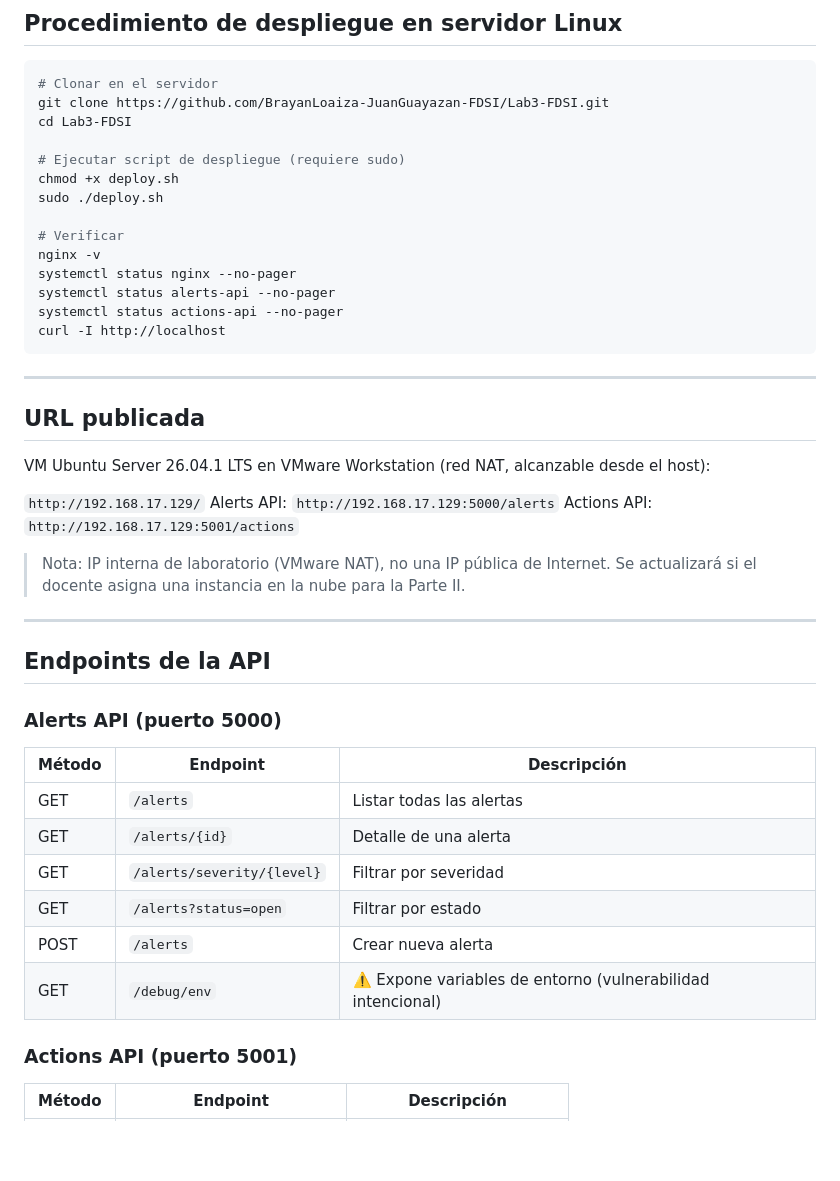
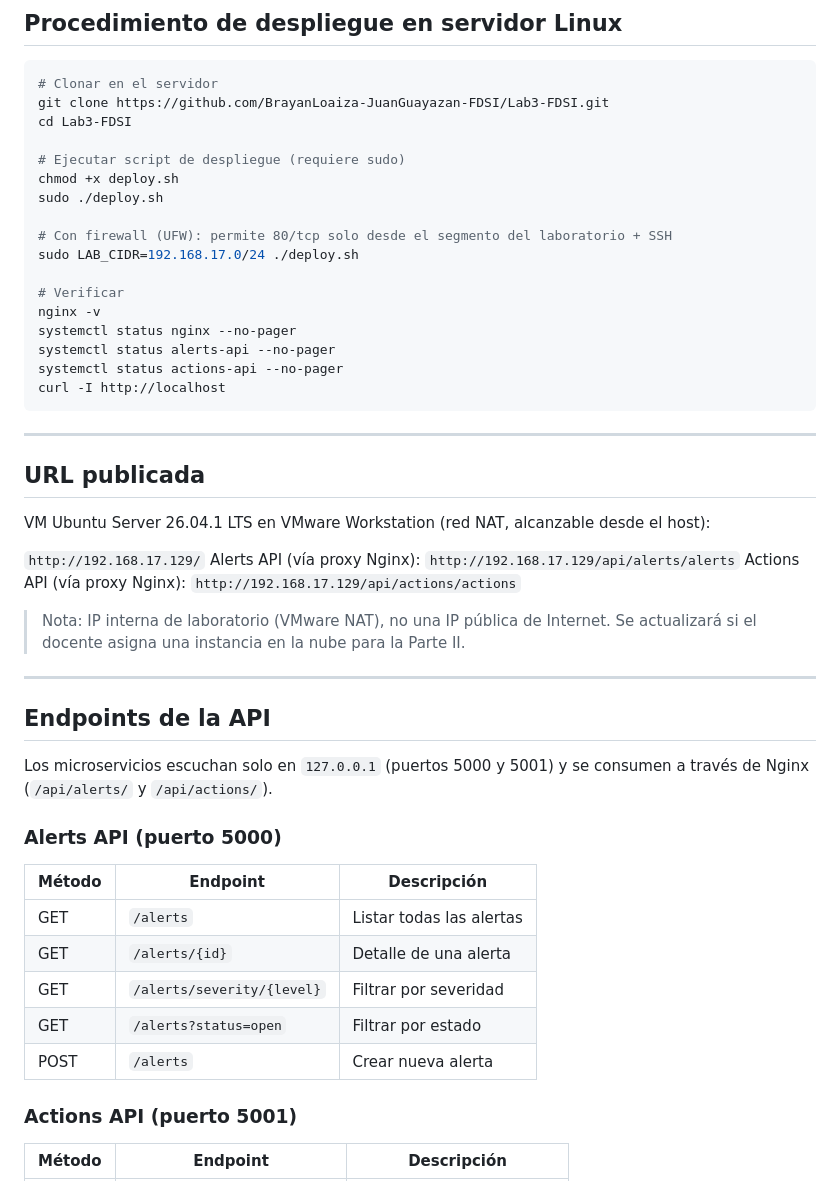
Before and after one commit to BrayanLoaiza-JuanGuayazan-FDSI/Lab3-FDSI, a Markdown page: README.md, the part around one of its changes. GitHub-like rendering; blank space fills up the shorter version.

```diff
--- a/README.md
+++ b/README.md
@@ -102,6 +102,9 @@ cd Lab3-FDSI
 chmod +x deploy.sh
 sudo ./deploy.sh
 
+# Con firewall (UFW): permite 80/tcp solo desde el segmento del laboratorio + SSH
+sudo LAB_CIDR=192.168.17.0/24 ./deploy.sh
+
 # Verificar
 nginx -v
 systemctl status nginx --no-pager
@@ -117,8 +120,8 @@ curl -I http://localhost
 VM Ubuntu Server 26.04.1 LTS en VMware Workstation (red NAT, alcanzable desde el host):
 
 `http://192.168.17.129/`
-Alerts API: `http://192.168.17.129:5000/alerts`
-Actions API: `http://192.168.17.129:5001/actions`
+Alerts API (vía proxy Nginx): `http://192.168.17.129/api/alerts/alerts`
+Actions API (vía proxy Nginx): `http://192.168.17.129/api/actions/actions`
 
 > Nota: IP interna de laboratorio (VMware NAT), no una IP pública de Internet. Se
 > actualizará si el docente asigna una instancia en la nube para la Parte II.
@@ -126,6 +129,8 @@ Actions API: `http://192.168.17.129:5001/actions`
 ---
 
 ## Endpoints de la API
+
+Los microservicios escuchan solo en `127.0.0.1` (puertos 5000 y 5001) y se consumen a través de Nginx (`/api/alerts/` y `/api/actions/`).
 
 ### Alerts API (puerto 5000)
 
@@ -136,7 +141,6 @@ Actions API: `http://192.168.17.129:5001/actions`
 | GET | `/alerts/severity/{level}` | Filtrar por severidad |
 | GET | `/alerts?status=open` | Filtrar por estado |
 | POST | `/alerts` | Crear nueva alerta |
-| GET | `/debug/env` | ⚠️ Expone variables de entorno (vulnerabilidad intencional) |
 
 ### Actions API (puerto 5001)
 
```
Also changed, not shown: other parts of README.md (+14 -9 lines).
